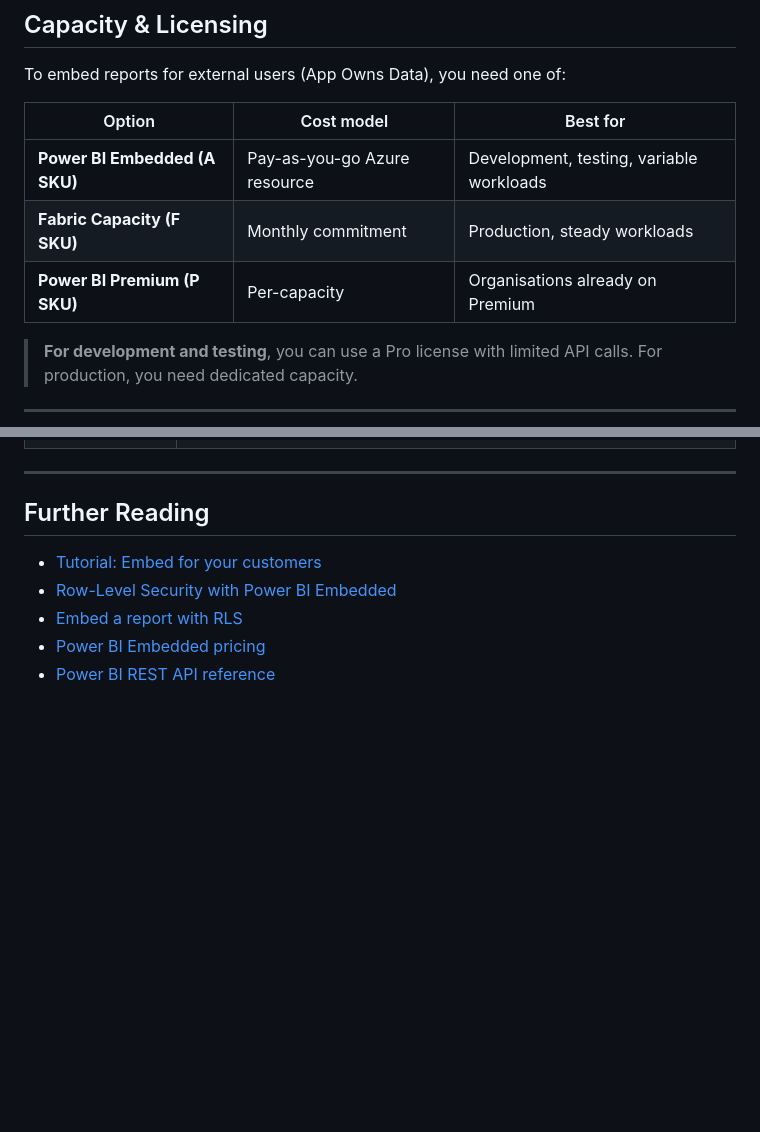
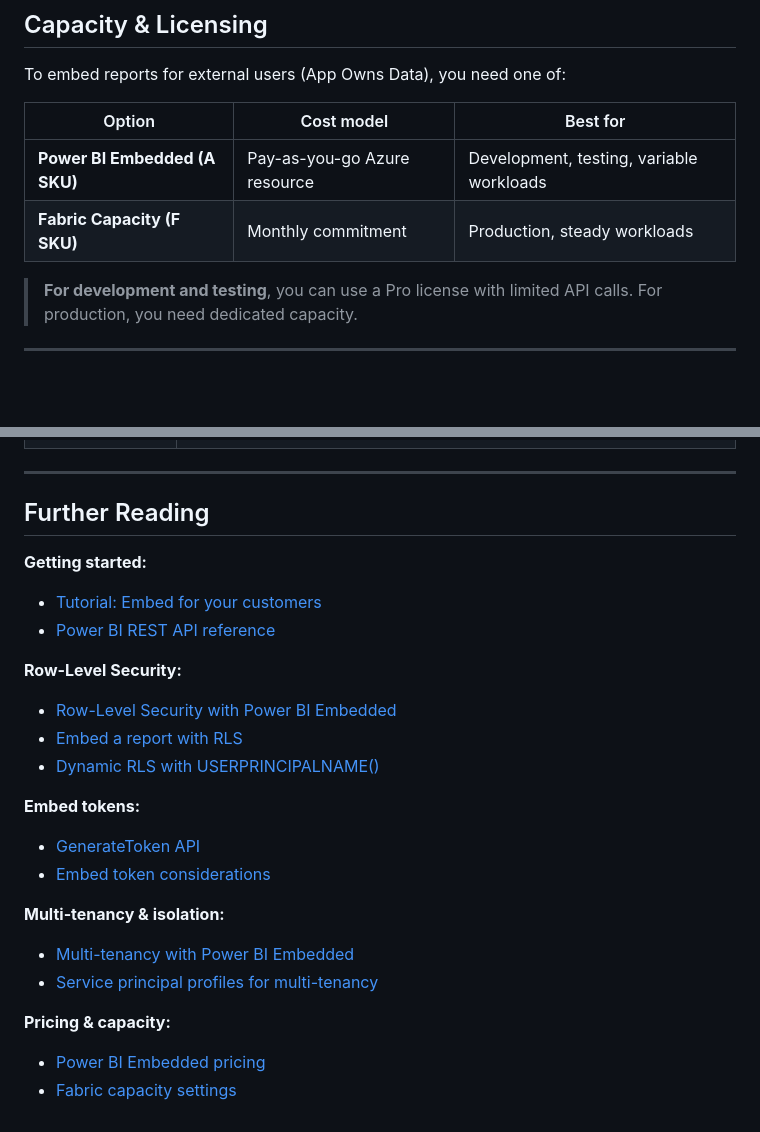
Before and after one commit to hgrandy94/pbi-embedded-demo, a Markdown page: pbi_embedded_overview.md, 2 parts joined by grey strips. GitHub-like rendering; blank space fills up the shorter version.

Commit message:
Clarifying licensing options

```diff
--- a/pbi_embedded_overview.md
+++ b/pbi_embedded_overview.md
@@ -388,7 +388,6 @@ To embed reports for external users (App Owns Data), you need one of:
 |---|---|---|
 | **Power BI Embedded (A SKU)** | Pay-as-you-go Azure resource | Development, testing, variable workloads |
 | **Fabric Capacity (F SKU)** | Monthly commitment | Production, steady workloads |
-| **Power BI Premium (P SKU)** | Per-capacity | Organisations already on Premium |
 
 > **For development and testing**, you can use a Pro license with limited API calls. For production, you need dedicated capacity.
 
@@ -409,8 +408,23 @@ To embed reports for external users (App Owns Data), you need one of:
 
 ## Further Reading
 
+**Getting started:**
 - [Tutorial: Embed for your customers](https://learn.microsoft.com/en-us/power-bi/developer/embedded/embed-sample-for-customers)
+- [Power BI REST API reference](https://learn.microsoft.com/en-us/rest/api/power-bi/)
+
+**Row-Level Security:**
 - [Row-Level Security with Power BI Embedded](https://learn.microsoft.com/en-us/power-bi/developer/embedded/embedded-row-level-security)
 - [Embed a report with RLS](https://learn.microsoft.com/en-us/power-bi/developer/embedded/cloud-rls)
+- [Dynamic RLS with USERPRINCIPALNAME()](https://learn.microsoft.com/en-us/power-bi/enterprise/service-admin-rls)
+
+**Embed tokens:**
+- [GenerateToken API](https://learn.microsoft.com/en-us/rest/api/power-bi/embed-token/generate-token)
+- [Embed token considerations](https://learn.microsoft.com/en-us/power-bi/developer/embedded/generate-embed-token)
+
+**Multi-tenancy & isolation:**
+- [Multi-tenancy with Power BI Embedded](https://learn.microsoft.com/en-us/power-bi/developer/embedded/embed-multi-tenancy)
+- [Service principal profiles for multi-tenancy](https://learn.microsoft.com/en-us/power-bi/developer/embedded/embed-multi-tenancy)
+
+**Pricing & capacity:**
 - [Power BI Embedded pricing](https://azure.microsoft.com/en-us/pricing/details/power-bi-embedded/)
-- [Power BI REST API reference](https://learn.microsoft.com/en-us/rest/api/power-bi/)
+- [Fabric capacity settings](https://learn.microsoft.com/en-us/fabric/admin/service-admin-portal-capacity-settings)
```
